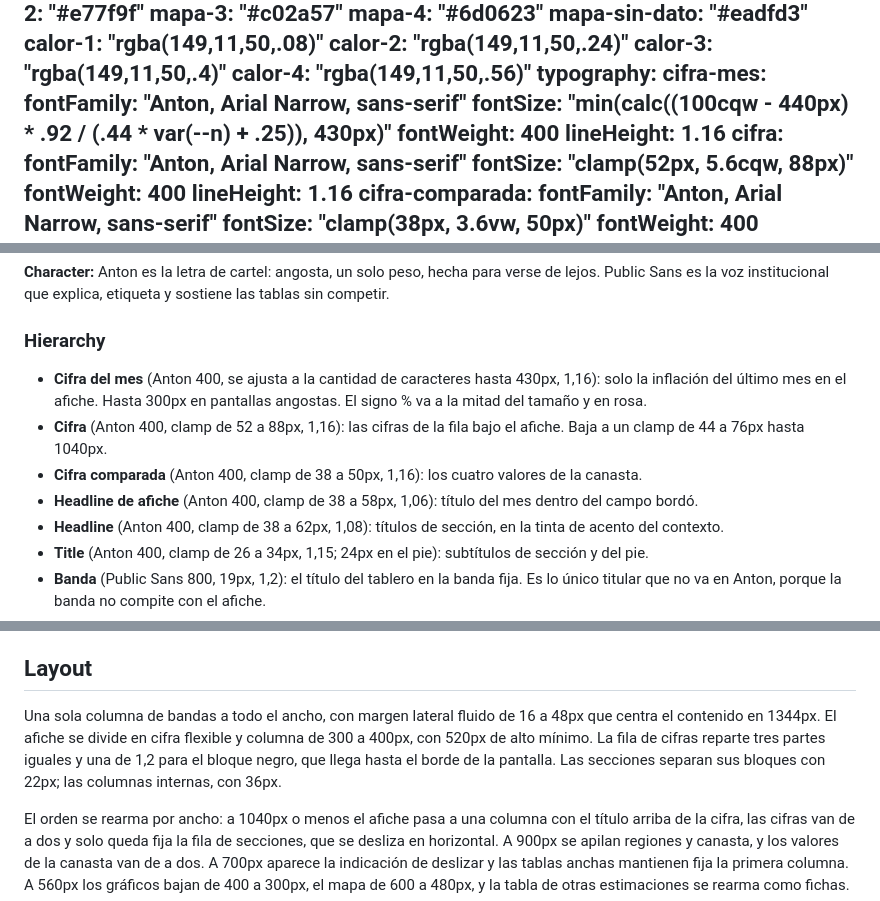
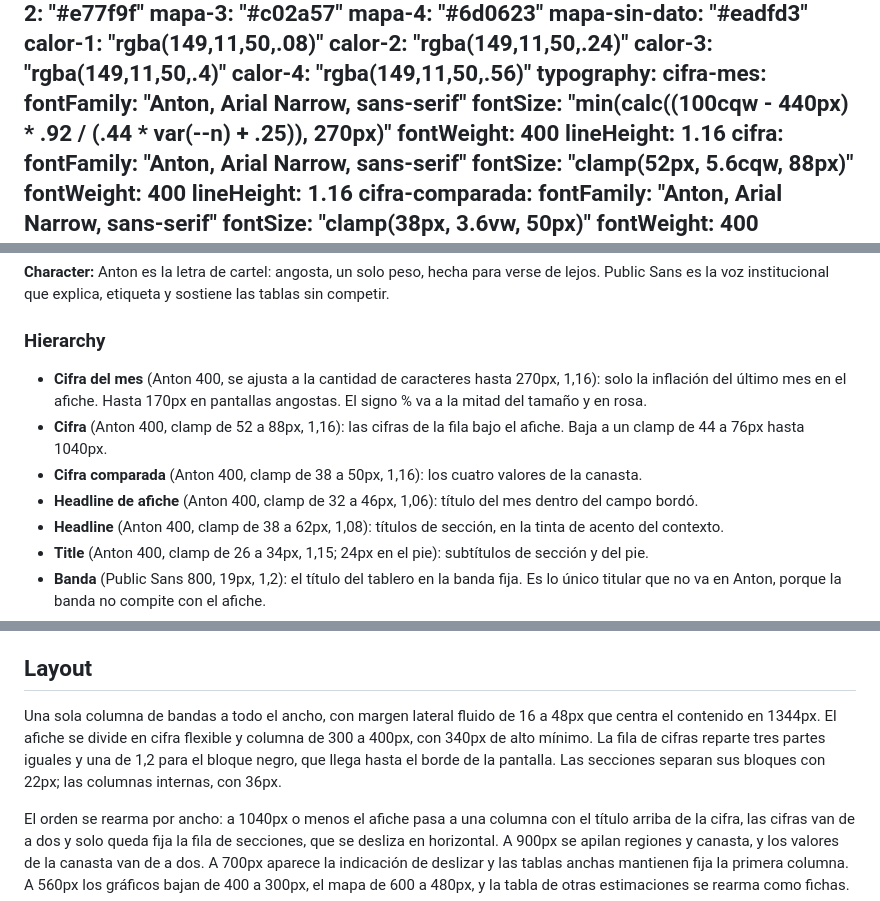
Before and after one commit to LautaroEGonzalez/Tablero-Mecopol, a Markdown page: DESIGN.md, 3 parts joined by grey strips. GitHub-like rendering.

Commit message:
Documentar el afiche compacto en DESIGN.md
Cifra de 270 px (170 px en el teléfono), título de 32 a 46 px, alto
mínimo de 340 px y barras de 80 px.

Co-Authored-By: Claude Sonnet 5.5 <noreply@anthropic.com>

```diff
--- a/DESIGN.md
+++ b/DESIGN.md
@@ -30,7 +30,7 @@ colors:
 typography:
   cifra-mes:
     fontFamily: "Anton, Arial Narrow, sans-serif"
-    fontSize: "min(calc((100cqw - 440px) * .92 / (.44 * var(--n) + .25)), 430px)"
+    fontSize: "min(calc((100cqw - 440px) * .92 / (.44 * var(--n) + .25)), 270px)"
     fontWeight: 400
     lineHeight: 1.16
   cifra:
@@ -224,10 +224,10 @@ Cuatro tintas de afiche (bordó, crema, negro y rosa) y unos pocos tintes sólid
 **Character:** Anton es la letra de cartel: angosta, un solo peso, hecha para verse de lejos. Public Sans es la voz institucional que explica, etiqueta y sostiene las tablas sin competir.
 
 ### Hierarchy
-- **Cifra del mes** (Anton 400, se ajusta a la cantidad de caracteres hasta 430px, 1,16): solo la inflación del último mes en el afiche. Hasta 300px en pantallas angostas. El signo % va a la mitad del tamaño y en rosa.
+- **Cifra del mes** (Anton 400, se ajusta a la cantidad de caracteres hasta 270px, 1,16): solo la inflación del último mes en el afiche. Hasta 170px en pantallas angostas. El signo % va a la mitad del tamaño y en rosa.
 - **Cifra** (Anton 400, clamp de 52 a 88px, 1,16): las cifras de la fila bajo el afiche. Baja a un clamp de 44 a 76px hasta 1040px.
 - **Cifra comparada** (Anton 400, clamp de 38 a 50px, 1,16): los cuatro valores de la canasta.
-- **Headline de afiche** (Anton 400, clamp de 38 a 58px, 1,06): título del mes dentro del campo bordó.
+- **Headline de afiche** (Anton 400, clamp de 32 a 46px, 1,06): título del mes dentro del campo bordó.
 - **Headline** (Anton 400, clamp de 38 a 62px, 1,08): títulos de sección, en la tinta de acento del contexto.
 - **Title** (Anton 400, clamp de 26 a 34px, 1,15; 24px en el pie): subtítulos de sección y del pie.
 - **Banda** (Public Sans 800, 19px, 1,2): el título del tablero en la banda fija. Es lo único titular que no va en Anton, porque la banda no compite con el afiche.
@@ -243,7 +243,7 @@ Cuatro tintas de afiche (bordó, crema, negro y rosa) y unos pocos tintes sólid
 
 ## Layout
 
-Una sola columna de bandas a todo el ancho, con margen lateral fluido de 16 a 48px que centra el contenido en 1344px. El afiche se divide en cifra flexible y columna de 300 a 400px, con 520px de alto mínimo. La fila de cifras reparte tres partes iguales y una de 1,2 para el bloque negro, que llega hasta el borde de la pantalla. Las secciones separan sus bloques con 22px; las columnas internas, con 36px.
+Una sola columna de bandas a todo el ancho, con margen lateral fluido de 16 a 48px que centra el contenido en 1344px. El afiche se divide en cifra flexible y columna de 300 a 400px, con 340px de alto mínimo. La fila de cifras reparte tres partes iguales y una de 1,2 para el bloque negro, que llega hasta el borde de la pantalla. Las secciones separan sus bloques con 22px; las columnas internas, con 36px.
 
 El orden se rearma por ancho: a 1040px o menos el afiche pasa a una columna con el título arriba de la cifra, las cifras van de a dos y solo queda fija la fila de secciones, que se desliza en horizontal. A 900px se apilan regiones y canasta, y los valores de la canasta van de a dos. A 700px aparece la indicación de deslizar y las tablas anchas mantienen fija la primera columna. A 560px los gráficos bajan de 400 a 300px, el mapa de 600 a 480px, y la tabla de otras estimaciones se rearma como fichas.
 
```
Also changed, not shown: other parts of DESIGN.md (+1 -1 lines).
